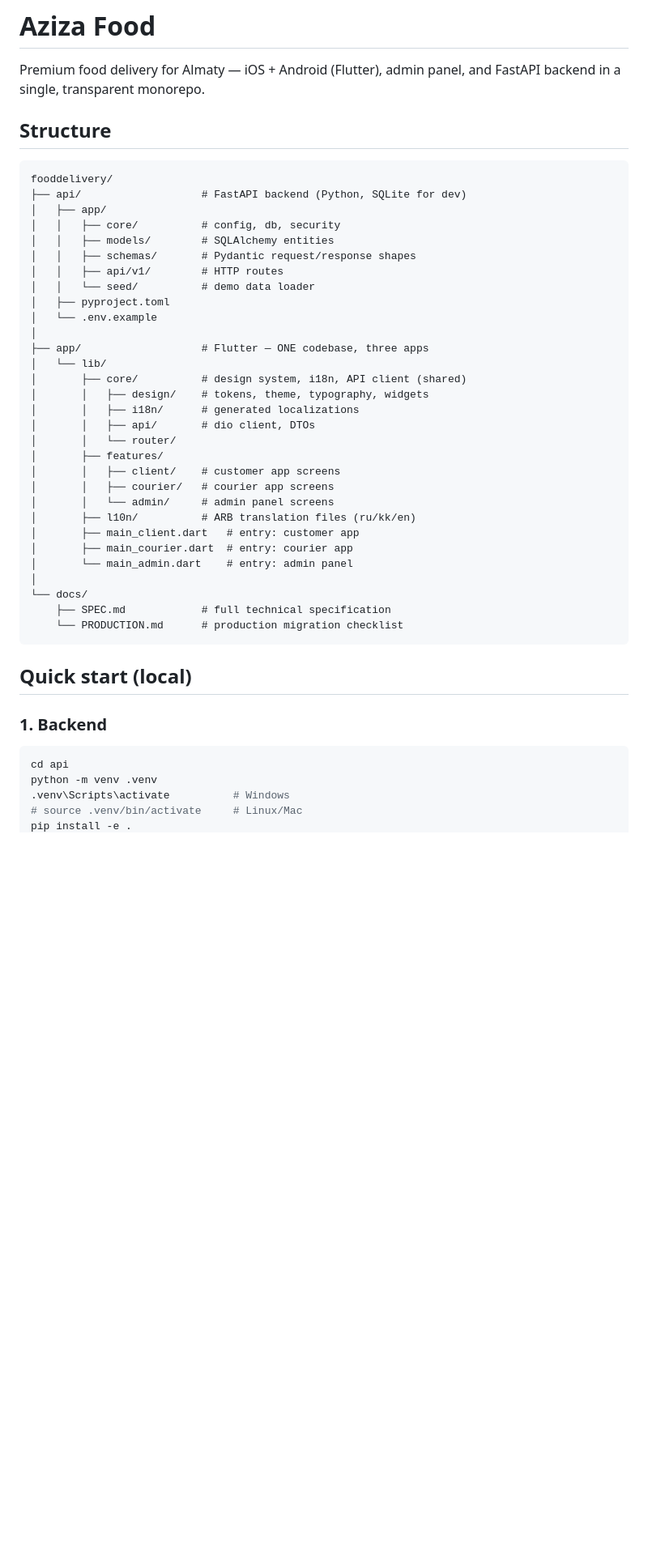
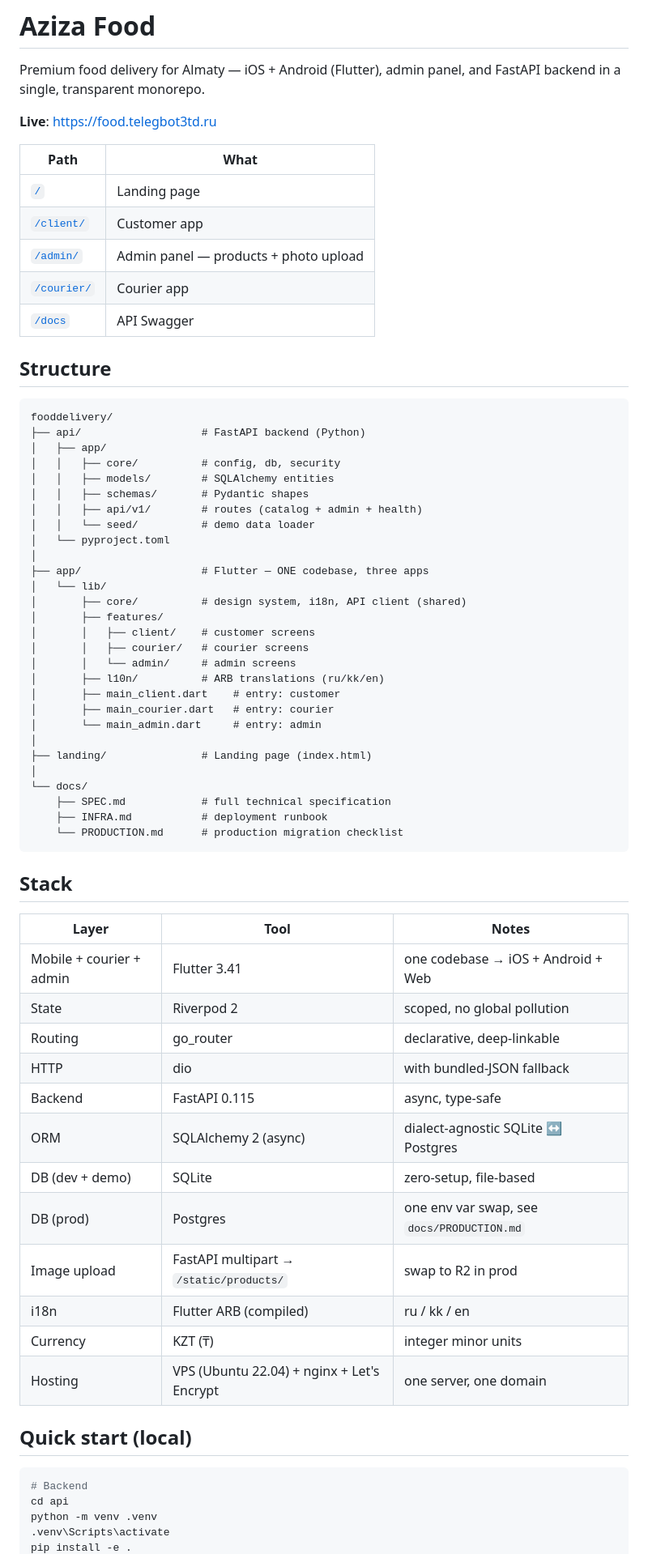
Before and after one commit to daniil248/aziza, a Markdown page: README.md, the part around one of its changes. Shown at 81% size. GitHub-like rendering; blank space fills up the shorter version.

````diff
--- a/README.md
+++ b/README.md
@@ -1,49 +1,72 @@
 # Aziza Food
 
 Premium food delivery for Almaty — iOS + Android (Flutter), admin panel, and FastAPI backend in a single, transparent monorepo.
+
+**Live**: https://food.telegbot3td.ru
+
+| Path | What |
+|---|---|
+| [`/`](https://food.telegbot3td.ru/) | Landing page |
+| [`/client/`](https://food.telegbot3td.ru/client/) | Customer app |
+| [`/admin/`](https://food.telegbot3td.ru/admin/) | Admin panel — products + photo upload |
+| [`/courier/`](https://food.telegbot3td.ru/courier/) | Courier app |
+| [`/docs`](https://food.telegbot3td.ru/docs) | API Swagger |
 
 ## Structure
 
 ```
 fooddelivery/
-├── api/                   # FastAPI backend (Python, SQLite for dev)
+├── api/                   # FastAPI backend (Python)
 │   ├── app/
 │   │   ├── core/          # config, db, security
 │   │   ├── models/        # SQLAlchemy entities
-│   │   ├── schemas/       # Pydantic request/response shapes
-│   │   ├── api/v1/        # HTTP routes
+│   │   ├── schemas/       # Pydantic shapes
+│   │   ├── api/v1/        # routes (catalog + admin + health)
 │   │   └── seed/          # demo data loader
-│   ├── pyproject.toml
-│   └── .env.example
+│   └── pyproject.toml
 │
 ├── app/                   # Flutter — ONE codebase, three apps
 │   └── lib/
 │       ├── core/          # design system, i18n, API client (shared)
-│       │   ├── design/    # tokens, theme, typography, widgets
-│       │   ├── i18n/      # generated localizations
-│       │   ├── api/       # dio client, DTOs
-│       │   └── router/
 │       ├── features/
-│       │   ├── client/    # customer app screens
-│       │   ├── courier/   # courier app screens
-│       │   └── admin/     # admin panel screens
-│       ├── l10n/          # ARB translation files (ru/kk/en)
-│       ├── main_client.dart   # entry: customer app
-│       ├── main_courier.dart  # entry: courier app
-│       └── main_admin.dart    # entry: admin panel
+│       │   ├── client/    # customer screens
+│       │   ├── courier/   # courier screens
+│       │   └── admin/     # admin screens
+│       ├── l10n/          # ARB translations (ru/kk/en)
+│       ├── main_client.dart    # entry: customer
+│       ├── main_courier.dart   # entry: courier
+│       └── main_admin.dart     # entry: admin
+│
+├── landing/               # Landing page (index.html)
 │
 └── docs/
     ├── SPEC.md            # full technical specification
+    ├── INFRA.md           # deployment runbook
     └── PRODUCTION.md      # production migration checklist
 ```
 
+## Stack
+
+| Layer | Tool | Notes |
+|---|---|---|
+| Mobile + courier + admin | Flutter 3.41 | one codebase → iOS + Android + Web |
+| State | Riverpod 2 | scoped, no global pollution |
+| Routing | go_router | declarative, deep-linkable |
+| HTTP | dio | with bundled-JSON fallback |
+| Backend | FastAPI 0.115 | async, type-safe |
+| ORM | SQLAlchemy 2 (async) | dialect-agnostic SQLite ↔ Postgres |
+| DB (dev + demo) | SQLite | zero-setup, file-based |
+| DB (prod) | Postgres | one env var swap, see `docs/PRODUCTION.md` |
+| Image upload | FastAPI multipart → `/static/products/` | swap to R2 in prod |
+| i18n | Flutter ARB (compiled) | ru / kk / en |
+| Currency | KZT (₸) | integer minor units |
+| Hosting | VPS (Ubuntu 22.04) + nginx + Let's Encrypt | one server, one domain |
+
 ## Quick start (local)
 
-### 1. Backend
-
 ```bash
+# Backend
 cd api
 python -m venv .venv
-.venv\Scripts\activate          # Windows
-# source .venv/bin/activate     # Linux/Mac
+.venv\Scripts\activate
 pip install -e .
````
Also changed, not shown: other parts of README.md (+18 -42 lines), docs/INFRA.md (+132 -84 lines).
